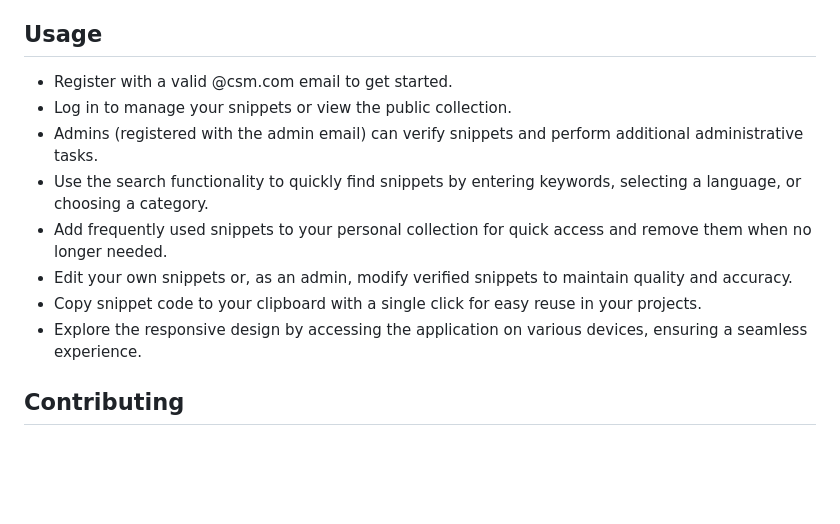
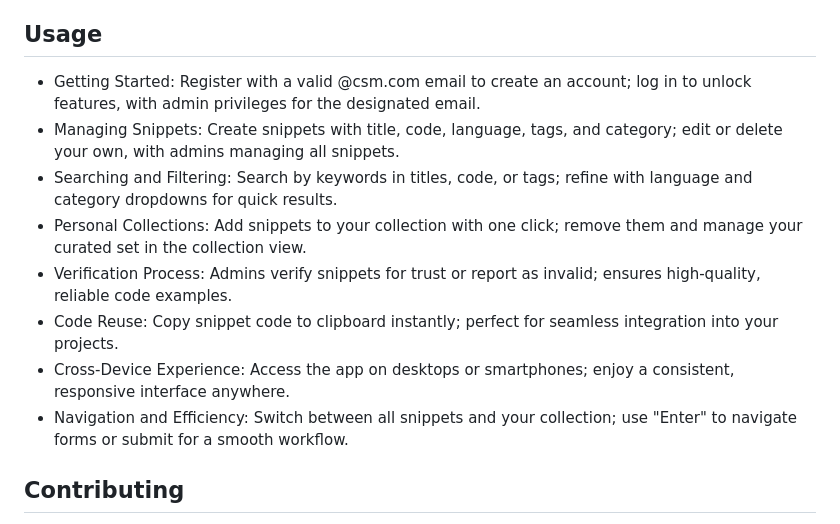
Before and after one commit to ekalavya-cmd/code-snippet-manager, a Markdown page: README.md, the part around the change. GitHub-like rendering; blank space fills up the shorter version.

```diff
--- a/README.md
+++ b/README.md
@@ -59,14 +59,14 @@ To run the application, open two terminal windows and execute the following comm
 
 ## Usage
 
-- Register with a valid @csm.com email to get started.
-- Log in to manage your snippets or view the public collection.
-- Admins (registered with the admin email) can verify snippets and perform additional administrative tasks.
-- Use the search functionality to quickly find snippets by entering keywords, selecting a language, or choosing a category.
-- Add frequently used snippets to your personal collection for quick access and remove them when no longer needed.
-- Edit your own snippets or, as an admin, modify verified snippets to maintain quality and accuracy.
-- Copy snippet code to your clipboard with a single click for easy reuse in your projects.
-- Explore the responsive design by accessing the application on various devices, ensuring a seamless experience.
+-   Getting Started: Register with a valid @csm.com email to create an account; log in to unlock features, with admin privileges for the designated email.
+-   Managing Snippets: Create snippets with title, code, language, tags, and category; edit or delete your own, with admins managing all snippets.
+-   Searching and Filtering: Search by keywords in titles, code, or tags; refine with language and category dropdowns for quick results.
+-   Personal Collections: Add snippets to your collection with one click; remove them and manage your curated set in the collection view.
+-   Verification Process: Admins verify snippets for trust or report as invalid; ensures high-quality, reliable code examples.
+-   Code Reuse: Copy snippet code to clipboard instantly; perfect for seamless integration into your projects.
+-   Cross-Device Experience: Access the app on desktops or smartphones; enjoy a consistent, responsive interface anywhere.
+-   Navigation and Efficiency: Switch between all snippets and your collection; use "Enter" to navigate forms or submit for a smooth workflow.
 
 ## Contributing
 
```
